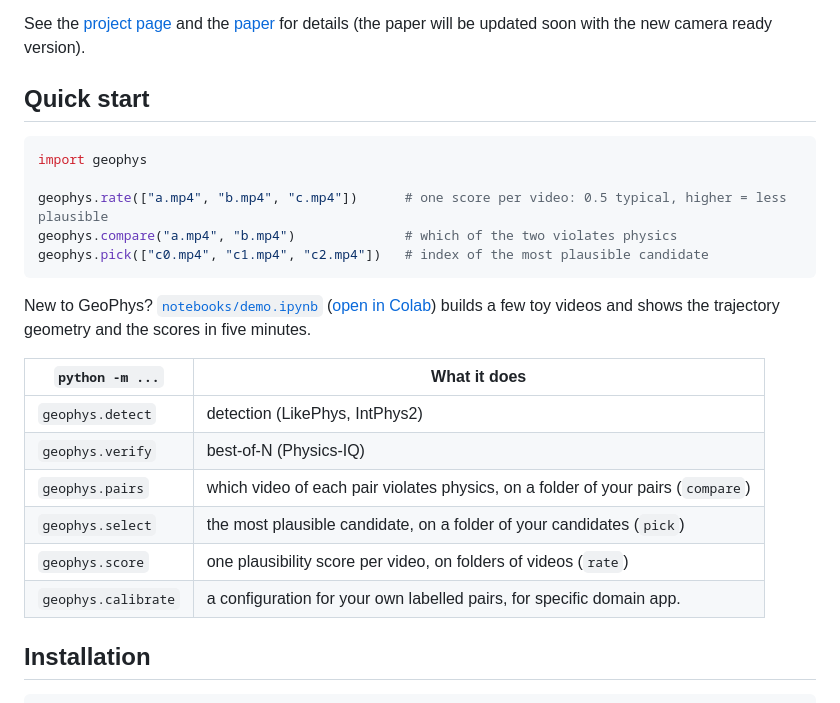
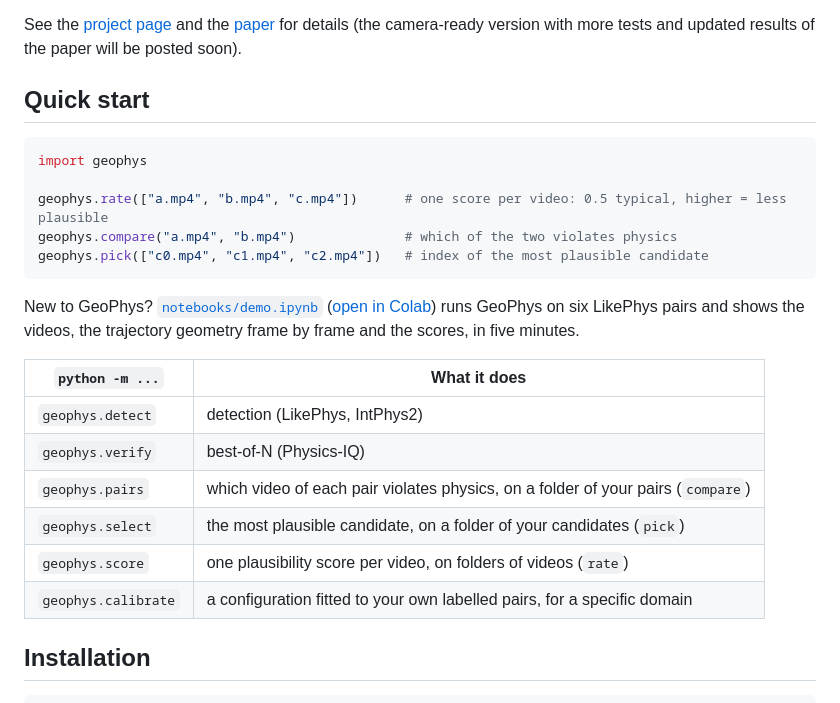
Before and after one commit to ChristianInterno/GeoPhys, a Markdown page: README.md, the part around one of its changes. Drawn GitHub-style.

```diff
--- a/README.md
+++ b/README.md
@@ -28,6 +50,6 @@ The same score is applied unchanged across three settings: alignment with human
 - **Ready for your videos.** Three Python functions and command-line tools: which of two videos violates physics, the most plausible of several candidates, and one plausibility score per video.
 
-See the [project page](https://christianinterno.github.io/GeoPhys/) and the [paper](https://arxiv.org/abs/2606.20707) for details (the paper will be updated soon with the new camera ready version).
+See the [project page](https://christianinterno.github.io/GeoPhys/) and the [paper](https://arxiv.org/abs/2606.20707) for details (the camera-ready version with more tests and updated results of the paper will be posted soon).
 
 ## Quick start
 
@@ -41,7 +63,8 @@ geophys.pick(["c0.mp4", "c1.mp4", "c2.mp4"])   # index of the most plausible can
 
 New to GeoPhys? [`notebooks/demo.ipynb`](notebooks/demo.ipynb)
 ([open in Colab](https://colab.research.google.com/github/ChristianInterno/GeoPhys/blob/main/notebooks/demo.ipynb))
-builds a few toy videos and shows the trajectory geometry and the scores in five minutes.
+runs GeoPhys on six LikePhys pairs and shows the videos, the trajectory geometry frame by
+frame and the scores, in five minutes.
 
 | `python -m ...` | What it does |
 |---|---|
@@ -50,7 +73,7 @@ builds a few toy videos and shows the trajectory geometry and the scores in five
 | `geophys.pairs` | which video of each pair violates physics, on a folder of your pairs (`compare`) |
 | `geophys.select` | the most plausible candidate, on a folder of your candidates (`pick`) |
 | `geophys.score` | one plausibility score per video, on folders of videos (`rate`) |
-| `geophys.calibrate` | a configuration for your own labelled pairs, for specific domain app. |
+| `geophys.calibrate` | a configuration fitted to your own labelled pairs, for a specific domain |
 
 ## Installation
 
```
Also changed, not shown: other parts of README.md (+58 -25 lines).
